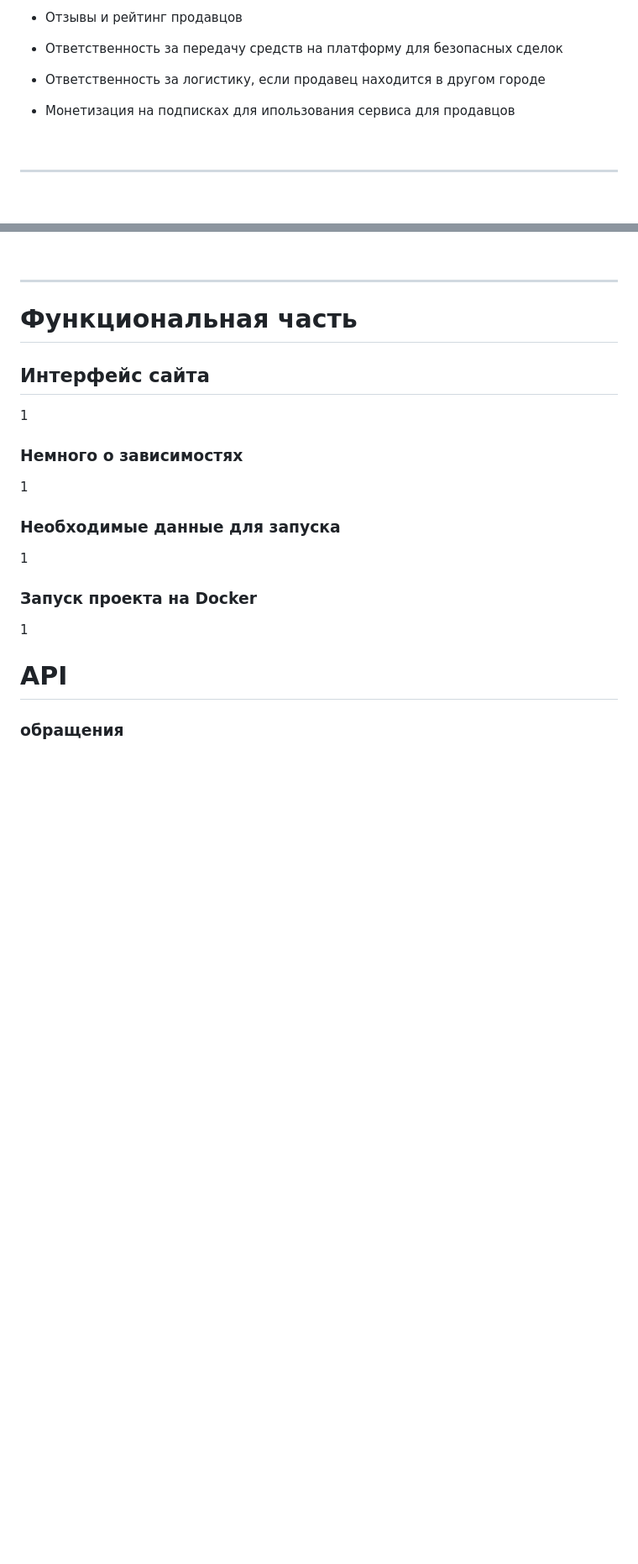
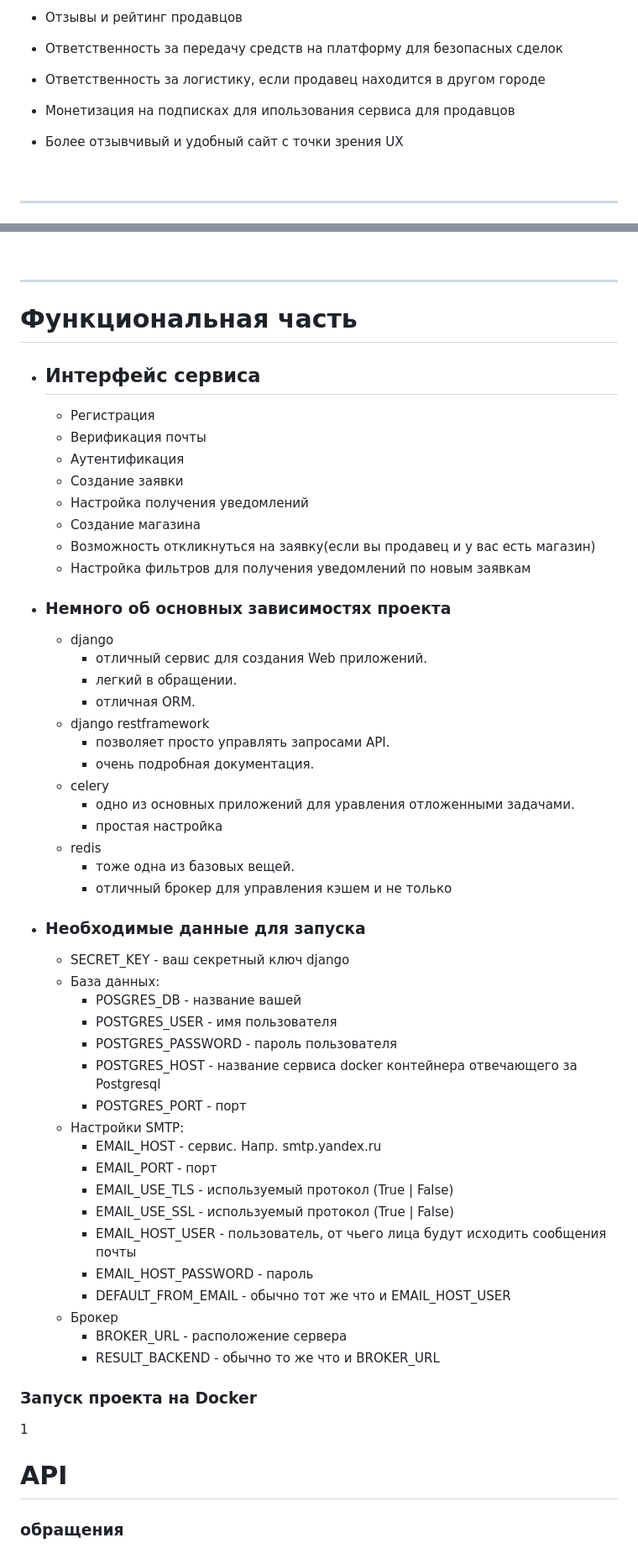
Before and after one commit to BrutalCutie/sparepartsolution, a Markdown page: README.md, 2 parts joined by grey strips. Shown at 84% size. GitHub-like rendering; blank space fills up the shorter version.

Commit message:
Описание: Часть Функциональной части

```diff
--- a/README.md
+++ b/README.md
@@ -15,6 +15,7 @@
 - Ответственность за передачу средств на платформу для безопасных сделок
 - Ответственность за логистику, если продавец находится в другом городе
 - Монетизация на подписках для ипользования сервиса для продавцов
+- Более отзывчивый и удобный сайт с точки зрения UX
 
 <br>
 <hr>
@@ -48,14 +49,56 @@
 <hr>
 
 # Функциональная часть
-## Интерфейс сайта
-1
-### Немного о зависимостях
-1
-### Необходимые данные для запуска
-1
+- ## Интерфейс сервиса
+  - Регистрация
+  - Верификация почты
+  - Аутентификация
+  - Создание заявки
+  - Настройка получения уведомлений
+  - Создание магазина
+  - Возможность откликнуться на заявку(если вы продавец и у вас есть магазин)
+  - Настройка фильтров для получения уведомлений по новым заявкам
+
+- ### Немного об основных зависимостях проекта
+  - django
+      - отличный сервис для создания Web приложений.
+      - легкий в обращении.
+      - отличная ORM.
+  - django restframework
+      - позволяет просто управлять запросами API.
+      - очень подробная документация.
+  - celery
+      - одно из основных приложений для уравления отложенными задачами.
+      - простая настройка
+  - redis
+      - тоже одна из базовых вещей.
+      - отличный брокер для управления кэшем и не только
+
+
+- ### Необходимые данные для запуска
+  - SECRET_KEY - ваш секретный ключ django
+  - База данных:
+    - POSGRES_DB - название вашей
+    - POSTGRES_USER - имя пользователя
+    - POSTGRES_PASSWORD - пароль пользователя
+    - POSTGRES_HOST - название сервиса docker контейнера отвечающего за Postgresql
+    - POSTGRES_PORT - порт
+  - Настройки SMTP:
+    - EMAIL_HOST - сервис. Напр. smtp.yandex.ru
+    - EMAIL_PORT - порт
+    - EMAIL_USE_TLS - используемый протокол (True | False)
+    - EMAIL_USE_SSL - используемый протокол (True | False)
+    - EMAIL_HOST_USER - пользователь, от чьего лица будут исходить сообщения почты
+    - EMAIL_HOST_PASSWORD - пароль
+    - DEFAULT_FROM_EMAIL - обычно тот же что и EMAIL_HOST_USER
+  - Брокер
+    - BROKER_URL - расположение сервера
+    - RESULT_BACKEND - обычно то же что и BROKER_URL
+
+
 ### Запуск проекта на Docker
 1
+
 
 # API
 
```
